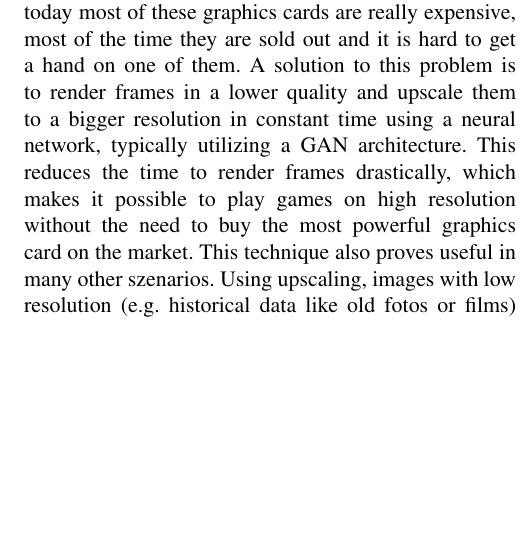
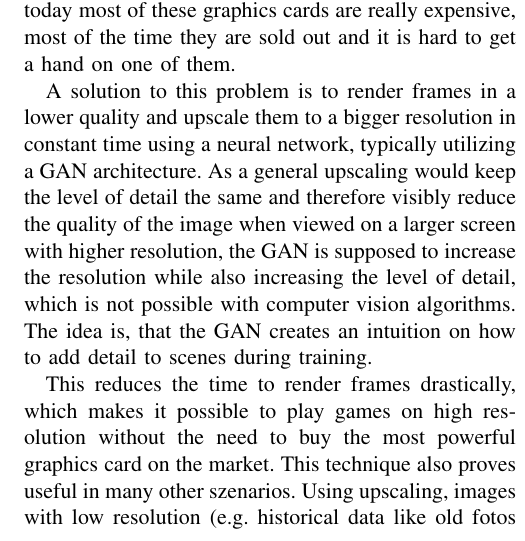
Before and after one commit to mbenahmed1/UpscalingGAN, a LaTeX paper (doc/report/report.tex): part of one column of page 1 of 2, cut so that both start at the same text, the shorter picture padded with empty space. Compiled offline with pdfLaTeX; a LaTeX package or settings file that is missing is left out.

Commit message:
updated motivation

```diff
--- a/doc/report/report.tex
+++ b/doc/report/report.tex
@@ -40,7 +40,12 @@ inspired by Ledig et al.~\cite{DBLP:journals/corr/LedigTHCATTWS16}.
 \section{Motivation}
 
 With TV's and screens getting bigger and an ever increasing resolution the computitional effort to render images for these resolutions rises. Especially in the context of video games, powerful GPU's are needed to render images for high resolutions fast enough. While today most of these graphics cards are really expensive, most of the time they are sold out and it is hard to get a hand on one of them.
-A solution to this problem is to render frames in a lower quality and upscale them to a bigger resolution in constant time using a neural network, typically utilizing a GAN architecture. This reduces the time to render frames drastically, which makes it possible to play games on high resolution without the need to buy the most powerful graphics card on the market.
+
+A solution to this problem is to render frames in a lower quality and upscale them to a bigger resolution in constant time using a neural network, typically utilizing a GAN architecture.
+As a general upscaling would keep the level of detail the same and therefore visibly reduce the quality of the image when viewed on a larger screen with higher resolution, the GAN is supposed to increase the resolution while also increasing the level of detail, which is not possible with computer vision algorithms.
+The idea is, that the GAN creates an intuition on how to add detail to scenes during training.
+
+This reduces the time to render frames drastically, which makes it possible to play games on high resolution without the need to buy the most powerful graphics card on the market.
 This technique also proves useful in many other szenarios.
 Using upscaling, images with low resolution (e.g. historical data like old fotos or films) can be reprocessed, increasing its usability and esthetic.
 Further, data from surveillance cameras, which typically come at a low resolution, especially when they are older, can be made more useful, as details are increased. Therefore it can be also used to help in crime investigation, especially with further postprocessing steps, like face or object recognition.
```
